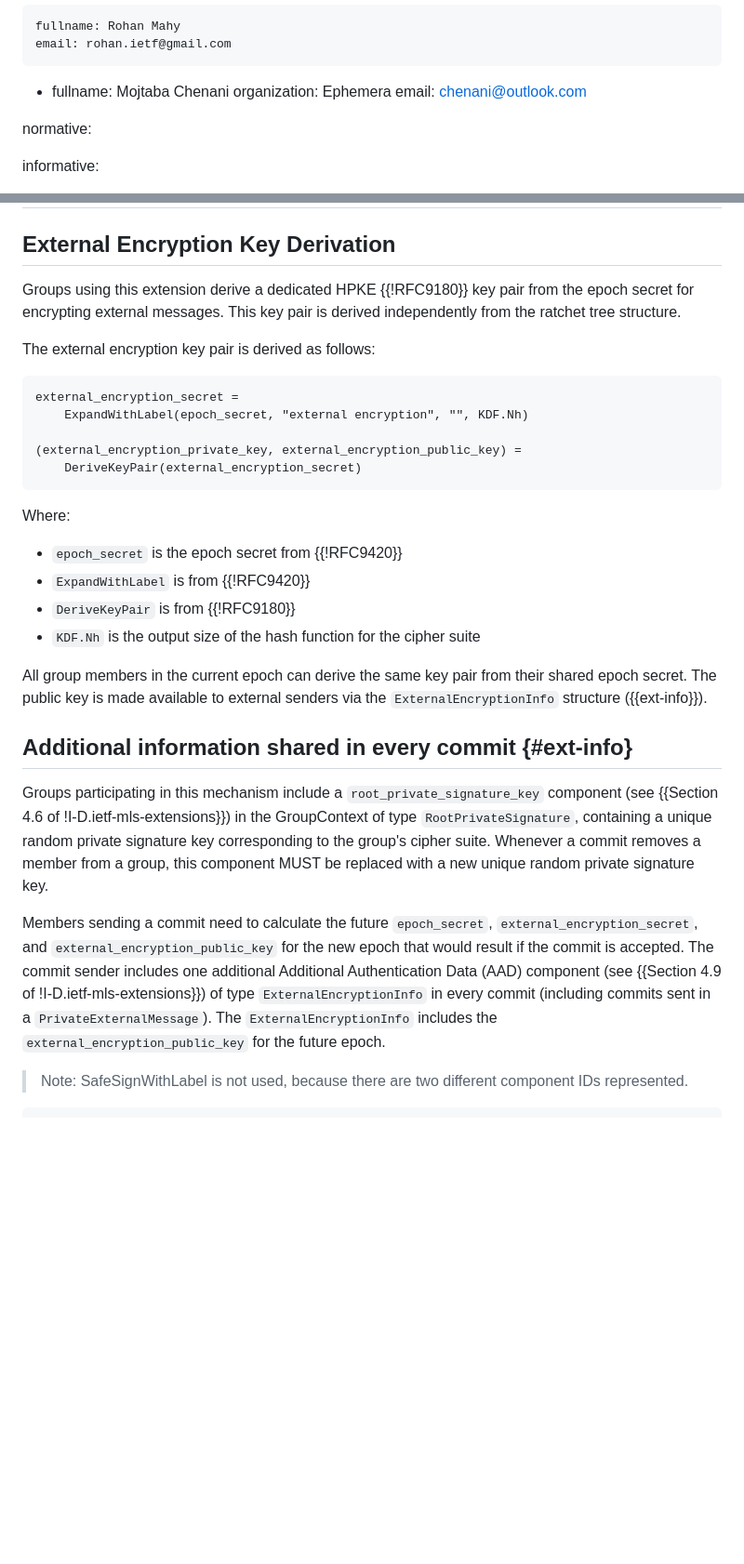
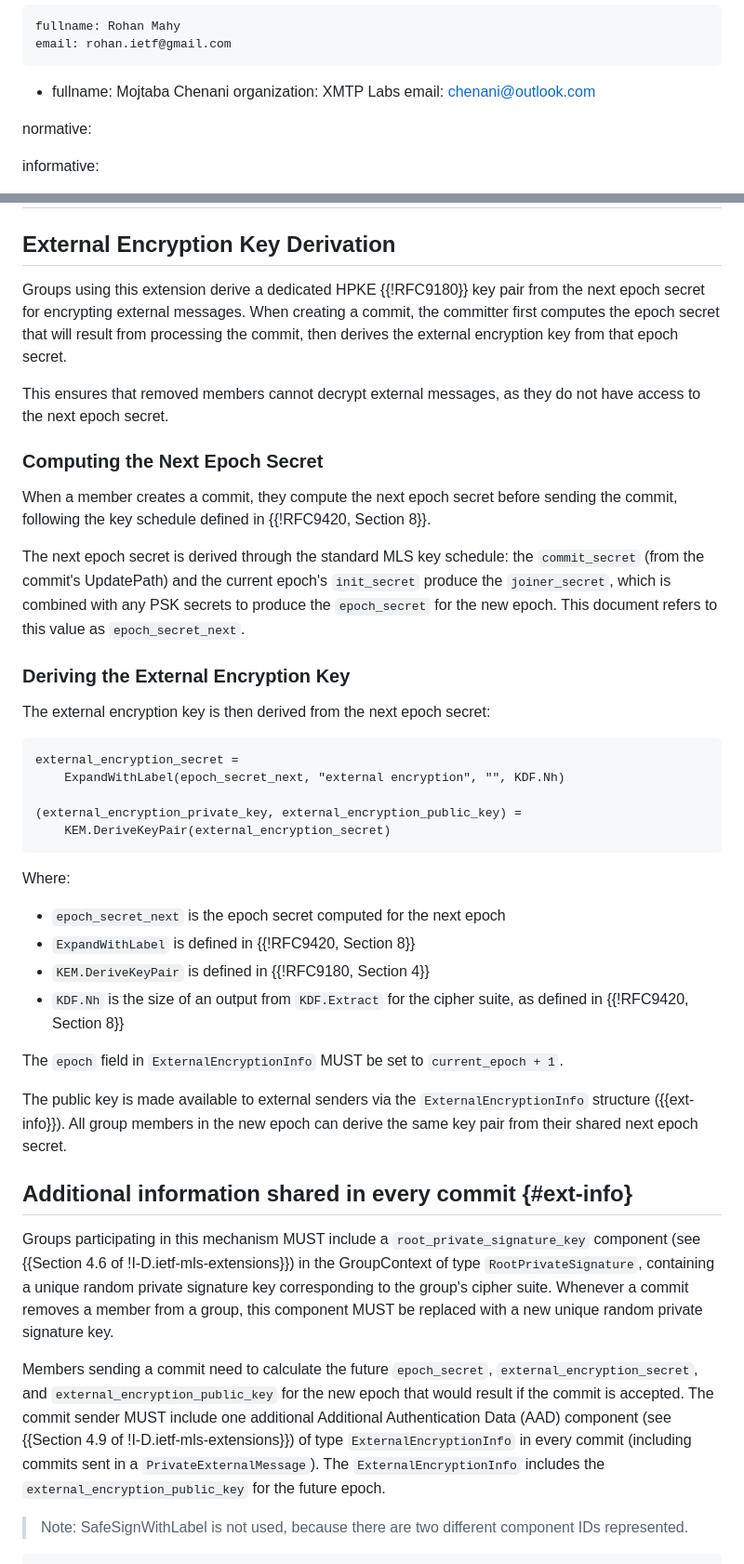
Before and after one commit to rohanmahy/mls-private-external, a Markdown page: draft-mahy-mls-private-external.md, 2 parts joined by grey strips. Shown at 93% size. Rendered like a GitHub page; blank space fills up the shorter version.

Commit message:
update mechanism

```diff
--- a/draft-mahy-mls-private-external.md
+++ b/draft-mahy-mls-private-external.md
@@ -36,7 +36,7 @@ author:
     email: rohan.ietf@gmail.com
  -
     fullname: Mojtaba Chenani
-    organization: Ephemera
+    organization: XMTP Labs
     email: chenani@outlook.com
 
 normative:
@@ -71,34 +71,46 @@ It also provides a way to convey that public key safely to prevent active attack
 
 ## External Encryption Key Derivation
 
-Groups using this extension derive a dedicated HPKE {{!RFC9180}} key pair from the epoch secret for encrypting external messages. This key pair is derived independently from the ratchet tree structure.
+Groups using this extension derive a dedicated HPKE {{!RFC9180}} key pair from the next epoch secret for encrypting external messages. When creating a commit, the committer first computes the epoch secret that will result from processing the commit, then derives the external encryption key from that epoch secret.
 
-The external encryption key pair is derived as follows:
+This ensures that removed members cannot decrypt external messages, as they do not have access to the next epoch secret.
+
+### Computing the Next Epoch Secret
+
+When a member creates a commit, they compute the next epoch secret before sending the commit, following the key schedule defined in {{!RFC9420, Section 8}}.
+
+The next epoch secret is derived through the standard MLS key schedule: the `commit_secret` (from the commit's UpdatePath) and the current epoch's `init_secret` produce the `joiner_secret`, which is combined with any PSK secrets to produce the `epoch_secret` for the new epoch. This document refers to this value as `epoch_secret_next`.
+
+### Deriving the External Encryption Key
+
+The external encryption key is then derived from the next epoch secret:
 
 ~~~
 external_encryption_secret =
-    ExpandWithLabel(epoch_secret, "external encryption", "", KDF.Nh)
+    ExpandWithLabel(epoch_secret_next, "external encryption", "", KDF.Nh)
 
 (external_encryption_private_key, external_encryption_public_key) =
-    DeriveKeyPair(external_encryption_secret)
+    KEM.DeriveKeyPair(external_encryption_secret)
 ~~~
 
 Where:
 
-- `epoch_secret` is the epoch secret from {{!RFC9420}}
-- `ExpandWithLabel` is from {{!RFC9420}}
-- `DeriveKeyPair` is from {{!RFC9180}}
-- `KDF.Nh` is the output size of the hash function for the cipher suite
+- `epoch_secret_next` is the epoch secret computed for the next epoch
+- `ExpandWithLabel` is defined in {{!RFC9420, Section 8}}
+- `KEM.DeriveKeyPair` is defined in {{!RFC9180, Section 4}}
+- `KDF.Nh` is the size of an output from `KDF.Extract` for the cipher suite, as defined in {{!RFC9420, Section 8}}
 
-All group members in the current epoch can derive the same key pair from their shared epoch secret. The public key is made available to external senders via the `ExternalEncryptionInfo` structure ({{ext-info}}).
+The `epoch` field in `ExternalEncryptionInfo` MUST be set to `current_epoch + 1`.
+
+The public key is made available to external senders via the `ExternalEncryptionInfo` structure ({{ext-info}}). All group members in the new epoch can derive the same key pair from their shared next epoch secret.
 
 ## Additional information shared in every commit {#ext-info}
 
-Groups participating in this mechanism include a `root_private_signature_key` component (see {{Section 4.6 of !I-D.ietf-mls-extensions}}) in the GroupContext of type `RootPrivateSignature`, containing a unique random private signature key corresponding to the group's cipher suite.
+Groups participating in this mechanism MUST include a `root_private_signature_key` component (see {{Section 4.6 of !I-D.ietf-mls-extensions}}) in the GroupContext of type `RootPrivateSignature`, containing a unique random private signature key corresponding to the group's cipher suite.
 Whenever a commit removes a member from a group, this component MUST be replaced with a new unique random private signature key.
 
 Members sending a commit need to calculate the future `epoch_secret`, `external_encryption_secret`, and `external_encryption_public_key` for the new epoch that would result if the commit is accepted.
-The commit sender includes one additional Additional Authentication Data (AAD) component (see {{Section 4.9 of !I-D.ietf-mls-extensions}}) of type `ExternalEncryptionInfo` in every commit (including commits sent in a `PrivateExternalMessage`).
+The commit sender MUST include one additional Additional Authentication Data (AAD) component (see {{Section 4.9 of !I-D.ietf-mls-extensions}}) of type `ExternalEncryptionInfo` in every commit (including commits sent in a `PrivateExternalMessage`).
 The `ExternalEncryptionInfo` includes the `external_encryption_public_key` for the future epoch.
 
 > Note: SafeSignWithLabel is not used, because there are two different component IDs represented.
```
Also changed, not shown: other parts of draft-mahy-mls-private-external.md (+35 -21 lines).
